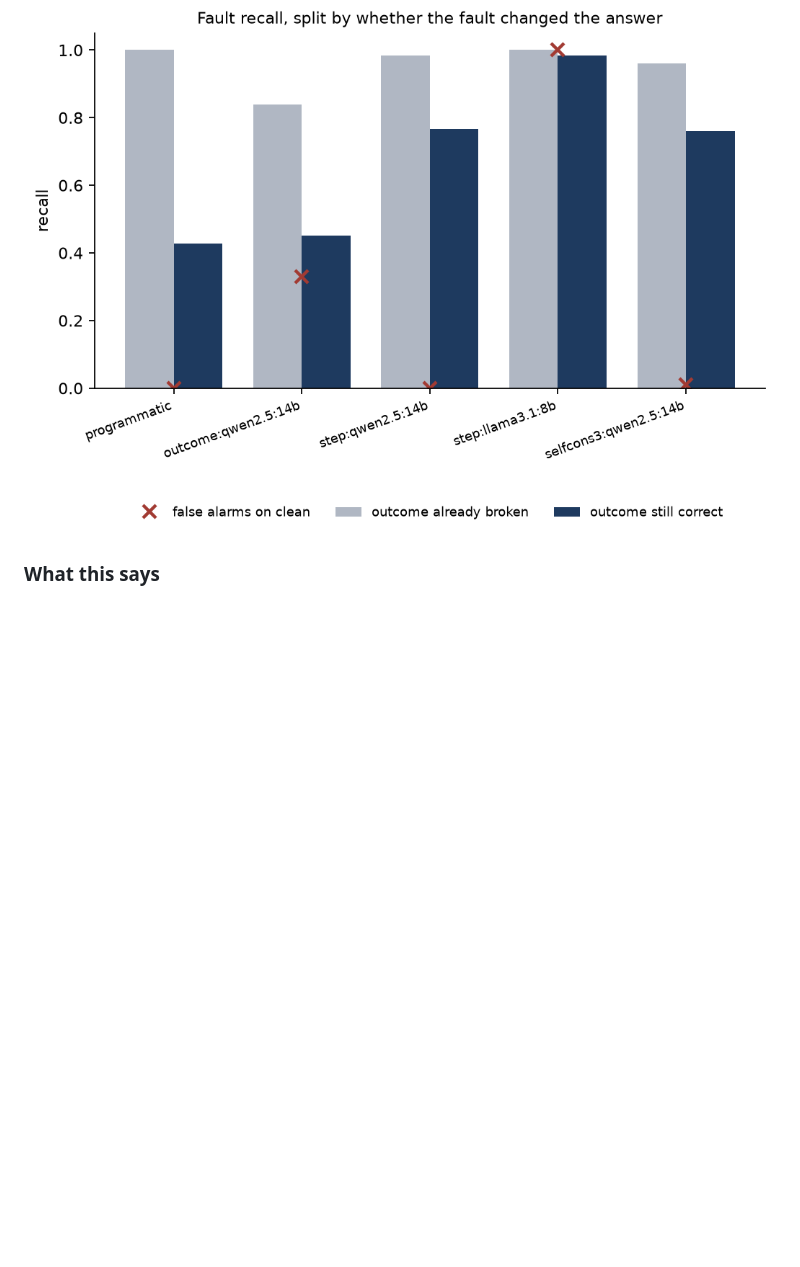
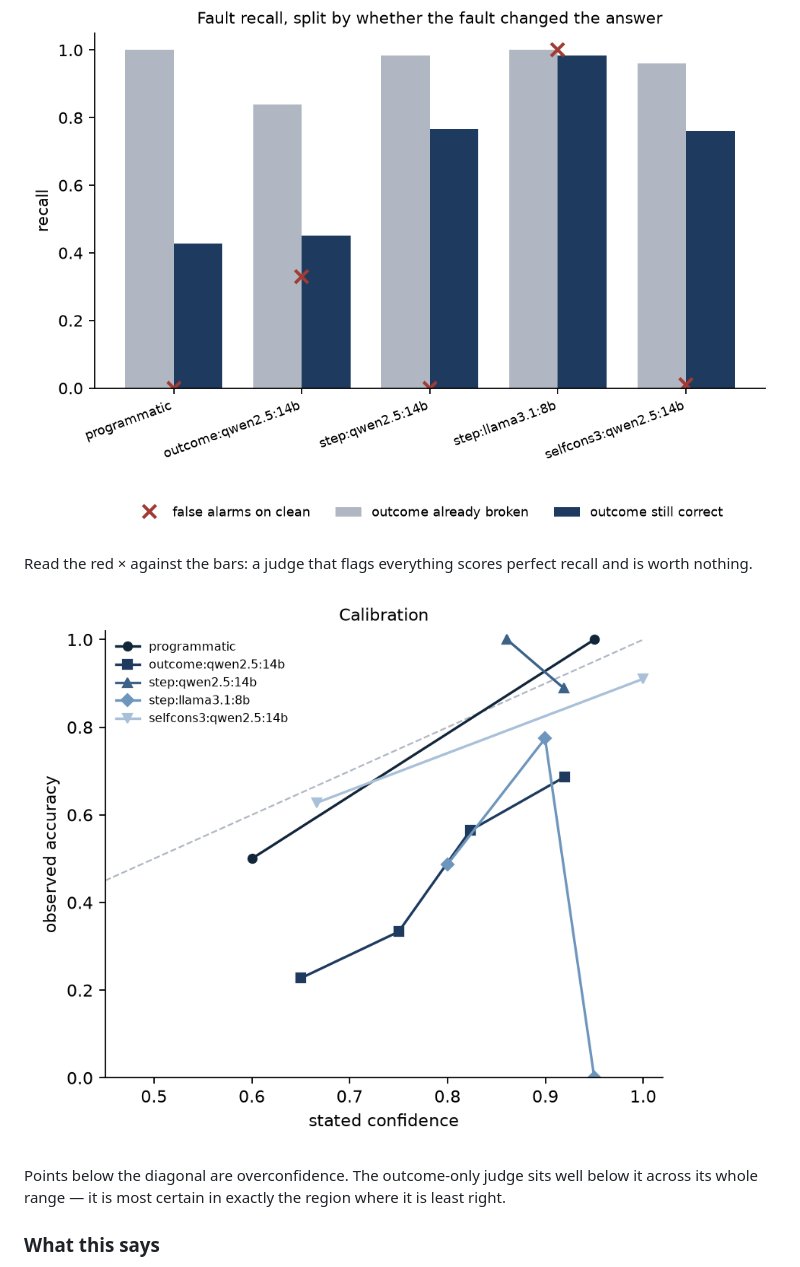
Before and after one commit to mohammadi-hadi/trajectory-judge, a Markdown page: README.md, the part around the change. Rendered like a GitHub page; blank space fills up the shorter version.

Commit message:
Show the calibration figure in the README

```diff
--- a/README.md
+++ b/README.md
@@ -148,6 +148,14 @@ Recall on each injected failure type. Read each column against its last row: rec
 
 ![Fault recall split by whether the fault changed the answer](results/figures/silent_vs_loud.png)
 
+Read the red × against the bars: a judge that flags everything scores perfect recall and is
+worth nothing.
+
+![Stated confidence against observed accuracy for each judge](results/figures/calibration.png)
+
+Points below the diagonal are overconfidence. The outcome-only judge sits well below it across
+its whole range — it is most certain in exactly the region where it is least right.
+
 ### What this says
 
 **The blind spot is real and it is about half the faults.** `outcome:qwen2.5:14b` catches 84% of
```
